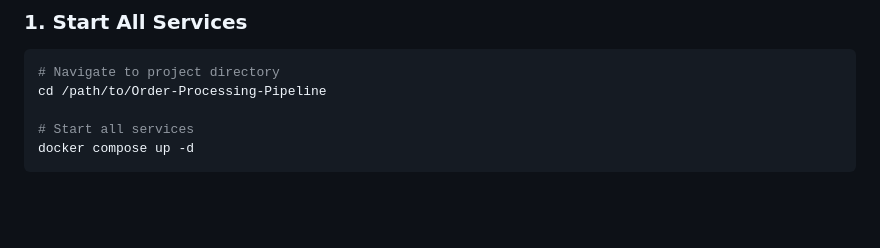
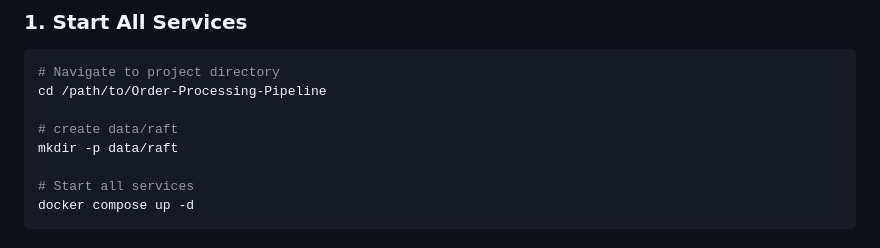
Before and after one commit to AnthonyGillesRudolfo/Order-Processing-Pipeline, a Markdown page: DEPLOYMENT_GUIDE.md, the part around the change. Rendered like a GitHub page; blank space fills up the shorter version.

Commit message:
Updated Deployment_guide

````diff
--- a/DEPLOYMENT_GUIDE.md
+++ b/DEPLOYMENT_GUIDE.md
@@ -88,6 +88,9 @@ Application Startup
 ```bash
 # Navigate to project directory
 cd /path/to/Order-Processing-Pipeline
+
+# create data/raft
+mkdir -p data/raft
 
 # Start all services
 docker compose up -d
````
